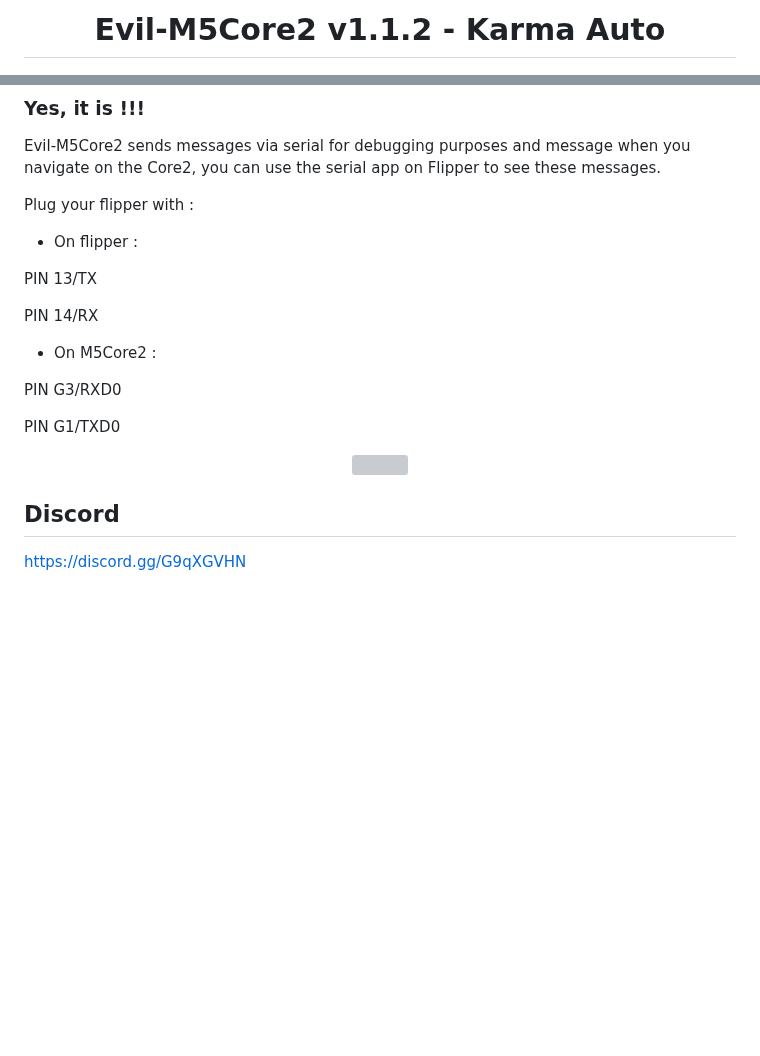
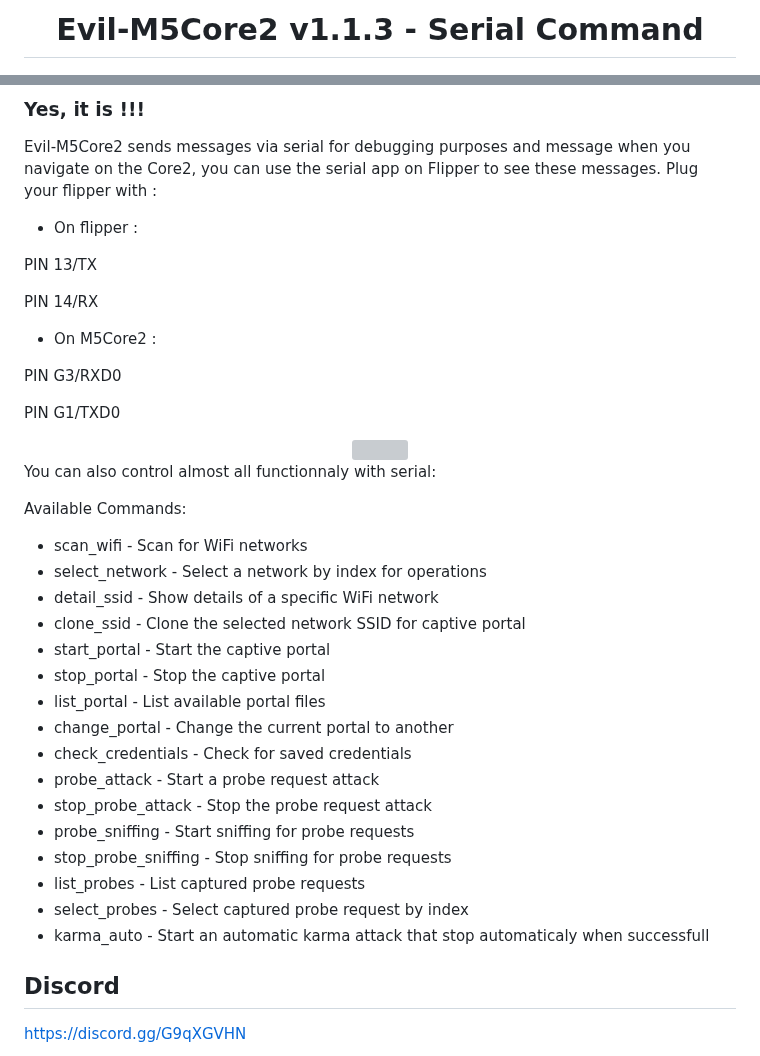
Before and after one commit to 7h30th3r0n3/Evil-M5Core2, a Markdown page: README.md, 2 parts joined by grey strips. Drawn GitHub-style; blank space fills up the shorter version; grey boxes are pictures that could not be loaded.

```diff
--- a/README.md
+++ b/README.md
@@ -1,6 +1,6 @@
 <div align="center">
 
-# Evil-M5Core2 v1.1.2 - Karma Auto
+# Evil-M5Core2 v1.1.3 - Serial Command
 
 <img src="https://github.com/7h30th3r0n3/Evil-M5Core2/blob/main/SD-Card-File/img/startup.jpg" width="300" />
 
@@ -275,8 +275,6 @@ Upload a startup.jpg 320x240 image to replace original startup.jpg and make your
 ### **Yes, it is !!!**
 
 Evil-M5Core2 sends messages via serial for debugging purposes and message when you navigate on the Core2, you can use the serial app on Flipper to see these messages.
-
-
 Plug your flipper with :
 
 - On flipper :
@@ -295,6 +293,28 @@ PIN G1/TXD0
 <div align="center">
 <img src="https://github.com/7h30th3r0n3/Evil-M5Core2/blob/main/Github-Img/flipper-friends.jpg" width="500" />
 </div>
+
+You can also control almost all functionnaly with serial:
+
+Available Commands:
+- scan_wifi - Scan for WiFi networks
+- select_network <index> - Select a network by index for operations
+- detail_ssid <index> - Show details of a specific WiFi network
+- clone_ssid - Clone the selected network SSID for captive portal
+- start_portal - Start the captive portal
+- stop_portal - Stop the captive portal
+- list_portal - List available portal files
+- change_portal <index> - Change the current portal to another
+- check_credentials - Check for saved credentials
+- probe_attack - Start a probe request attack
+- stop_probe_attack - Stop the probe request attack
+- probe_sniffing - Start sniffing for probe requests
+- stop_probe_sniffing - Stop sniffing for probe requests
+- list_probes - List captured probe requests
+- select_probes <index> - Select captured probe request by index
+- karma_auto - Start an automatic karma attack that stop automaticaly when successfull
+
+
 
 ## Discord
 
```
